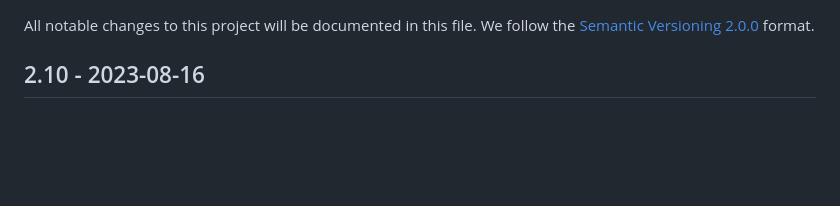
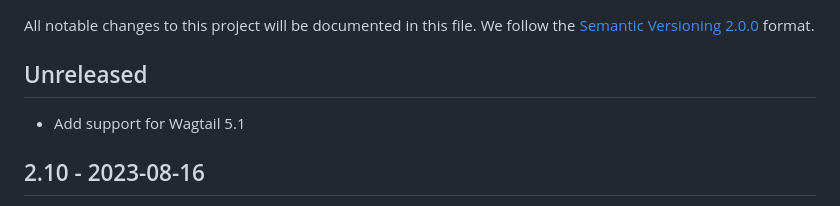
Before and after one commit to cfpb/wagtail-sharing, a Markdown page: CHANGELOG.md, the part around the change. GitHub-like rendering; blank space fills up the shorter version.

Commit message:
Update changelog

```diff
--- a/CHANGELOG.md
+++ b/CHANGELOG.md
@@ -1,5 +1,9 @@
 All notable changes to this project will be documented in this file.
 We follow the [Semantic Versioning 2.0.0](http://semver.org/) format.
+
+## Unreleased
+
+- Add support for Wagtail 5.1
 
 ## 2.10 - 2023-08-16
 
```
